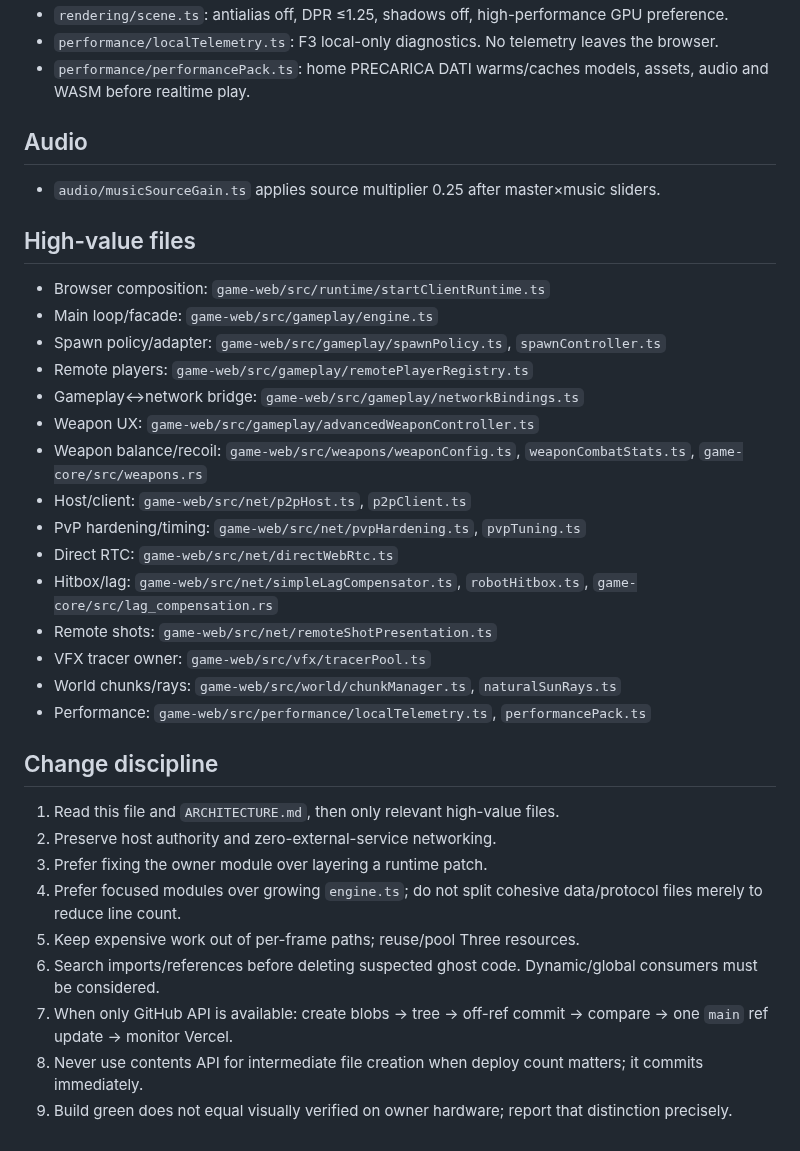
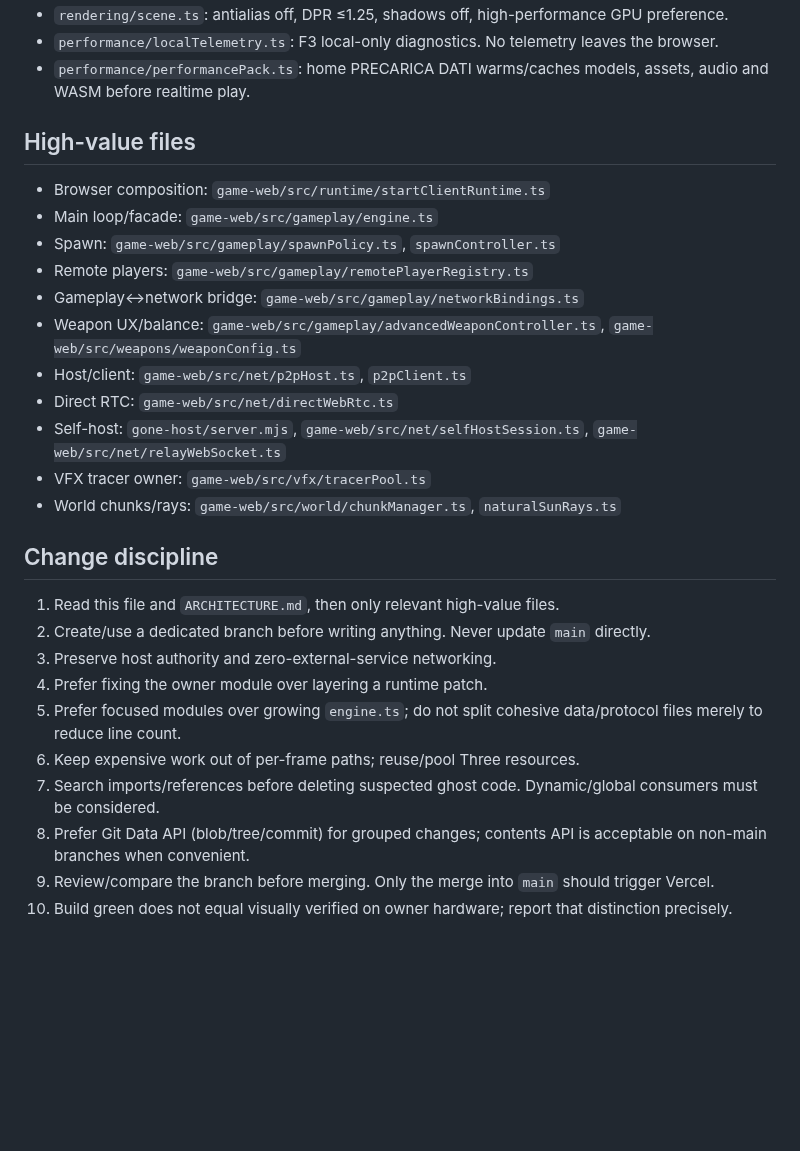
Before and after one commit to gernotfound/gone, a Markdown page: AGENTS.md, the part around one of its changes. GitHub-like rendering; blank space fills up the shorter version.

```diff
--- a/AGENTS.md
+++ b/AGENTS.md
@@ -110,37 +104,30 @@ Robot orientation/hitbox:
 - `rendering/scene.ts`: antialias off, DPR ≤1.25, shadows off, high-performance GPU preference.
 - `performance/localTelemetry.ts`: F3 local-only diagnostics. No telemetry leaves the browser.
 - `performance/performancePack.ts`: home PRECARICA DATI warms/caches models, assets, audio and WASM before realtime play.
-
-## Audio
-
-- `audio/musicSourceGain.ts` applies source multiplier 0.25 after master×music sliders.
 
 ## High-value files
 
 - Browser composition: `game-web/src/runtime/startClientRuntime.ts`
 - Main loop/facade: `game-web/src/gameplay/engine.ts`
-- Spawn policy/adapter: `game-web/src/gameplay/spawnPolicy.ts`, `spawnController.ts`
+- Spawn: `game-web/src/gameplay/spawnPolicy.ts`, `spawnController.ts`
 - Remote players: `game-web/src/gameplay/remotePlayerRegistry.ts`
 - Gameplay↔network bridge: `game-web/src/gameplay/networkBindings.ts`
-- Weapon UX: `game-web/src/gameplay/advancedWeaponController.ts`
-- Weapon balance/recoil: `game-web/src/weapons/weaponConfig.ts`, `weaponCombatStats.ts`, `game-core/src/weapons.rs`
+- Weapon UX/balance: `game-web/src/gameplay/advancedWeaponController.ts`, `game-web/src/weapons/weaponConfig.ts`
 - Host/client: `game-web/src/net/p2pHost.ts`, `p2pClient.ts`
-- PvP hardening/timing: `game-web/src/net/pvpHardening.ts`, `pvpTuning.ts`
 - Direct RTC: `game-web/src/net/directWebRtc.ts`
-- Hitbox/lag: `game-web/src/net/simpleLagCompensator.ts`, `robotHitbox.ts`, `game-core/src/lag_compensation.rs`
-- Remote shots: `game-web/src/net/remoteShotPresentation.ts`
+- Self-host: `gone-host/server.mjs`, `game-web/src/net/selfHostSession.ts`, `game-web/src/net/relayWebSocket.ts`
 - VFX tracer owner: `game-web/src/vfx/tracerPool.ts`
 - World chunks/rays: `game-web/src/world/chunkManager.ts`, `naturalSunRays.ts`
-- Performance: `game-web/src/performance/localTelemetry.ts`, `performancePack.ts`
 
 ## Change discipline
 
 1. Read this file and `ARCHITECTURE.md`, then only relevant high-value files.
-2. Preserve host authority and zero-external-service networking.
-3. Prefer fixing the owner module over layering a runtime patch.
-4. Prefer focused modules over growing `engine.ts`; do not split cohesive data/protocol files merely to reduce line count.
-5. Keep expensive work out of per-frame paths; reuse/pool Three resources.
-6. Search imports/references before deleting suspected ghost code. Dynamic/global consumers must be considered.
-7. When only GitHub API is available: create blobs → tree → off-ref commit → compare → one `main` ref update → monitor Vercel.
-8. Never use contents API for intermediate file creation when deploy count matters; it commits immediately.
-9. Build green does not equal visually verified on owner hardware; report that distinction precisely.
+2. Create/use a dedicated branch before writing anything. Never update `main` directly.
+3. Preserve host authority and zero-external-service networking.
+4. Prefer fixing the owner module over layering a runtime patch.
+5. Prefer focused modules over growing `engine.ts`; do not split cohesive data/protocol files merely to reduce line count.
+6. Keep expensive work out of per-frame paths; reuse/pool Three resources.
+7. Search imports/references before deleting suspected ghost code. Dynamic/global consumers must be considered.
+8. Prefer Git Data API (blob/tree/commit) for grouped changes; contents API is acceptable on non-main branches when convenient.
+9. Review/compare the branch before merging. Only the merge into `main` should trigger Vercel.
+10. Build green does not equal visually verified on owner hardware; report that distinction precisely.
```
Also changed, not shown: other parts of AGENTS.md (+31 -37 lines).
